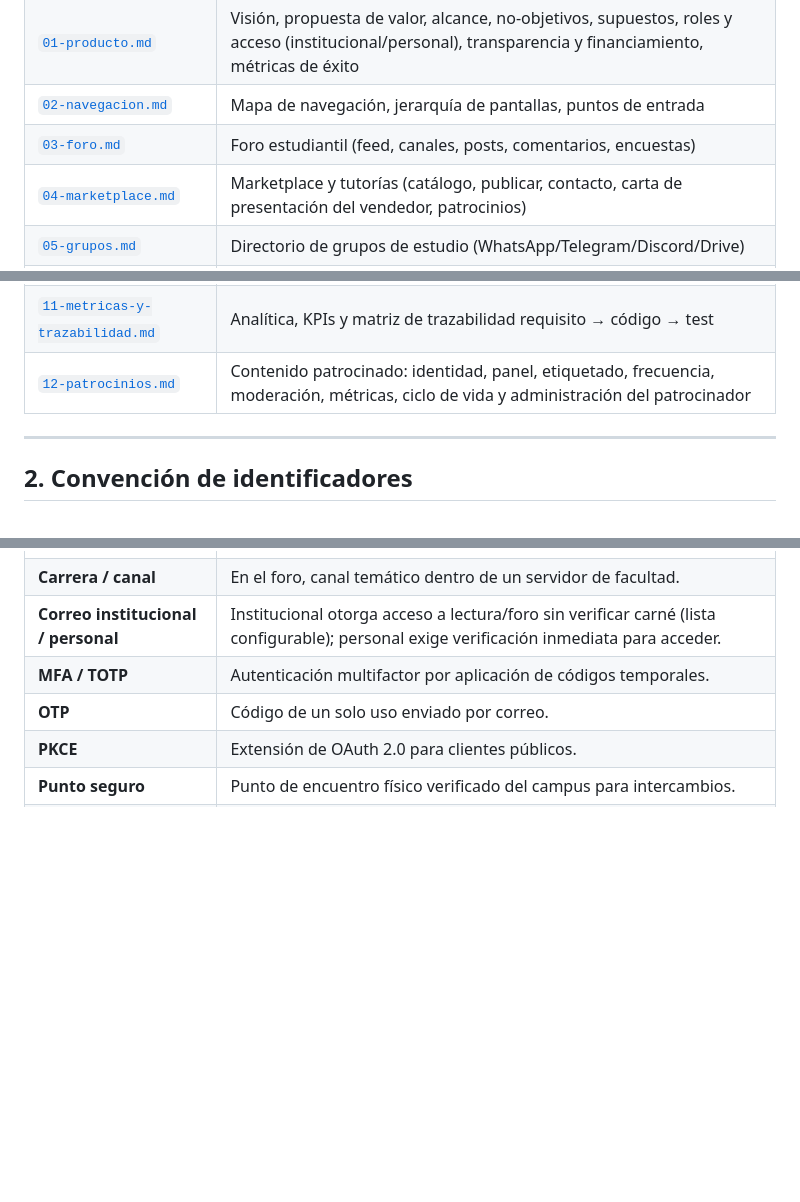
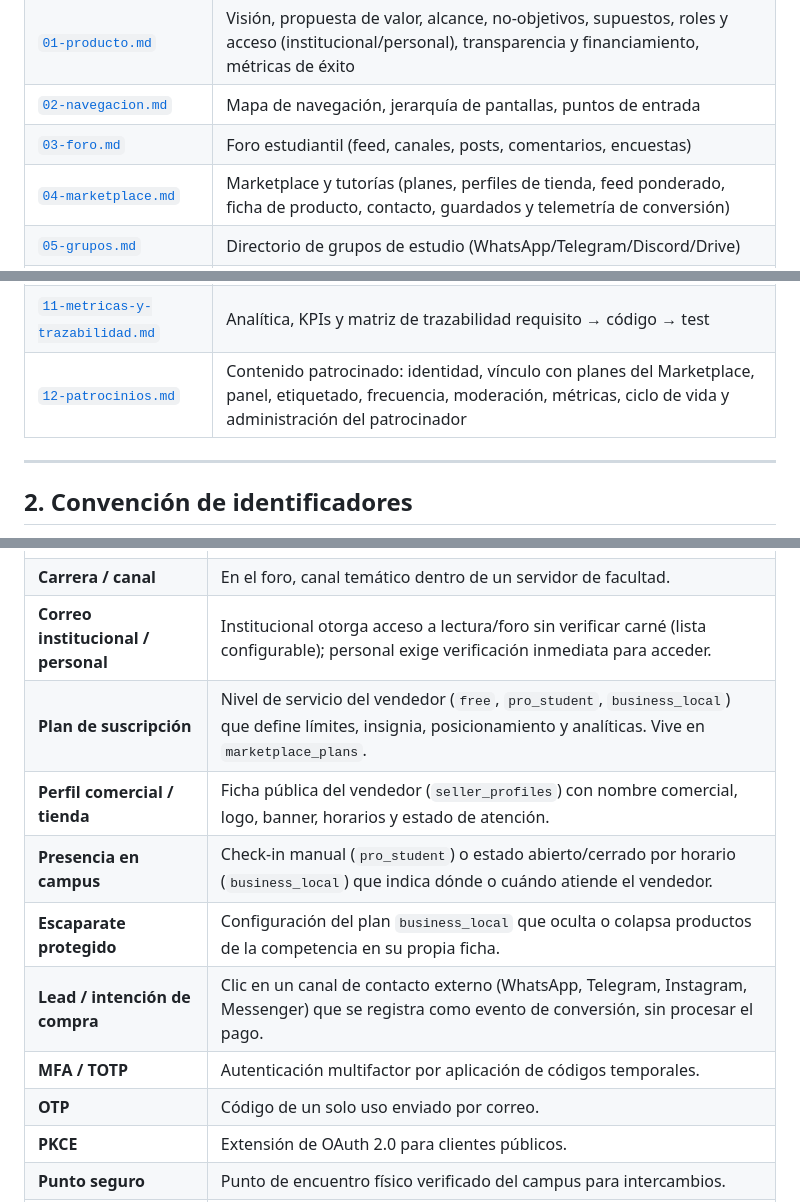
Before and after one commit to Trebol4Devop/Comunidad_USAC, a Markdown page: docs/ux/README.md, 3 parts joined by grey strips. GitHub-like rendering; blank space fills up the shorter version.

```diff
--- a/docs/ux/README.md
+++ b/docs/ux/README.md
@@ -25,7 +25,7 @@ uniforme (sección 3). Los requisitos son atómicos, verificables y trazables.
 | [`01-producto.md`](01-producto.md) | Visión, propuesta de valor, alcance, no-objetivos, supuestos, roles y acceso (institucional/personal), transparencia y financiamiento, métricas de éxito |
 | [`02-navegacion.md`](02-navegacion.md) | Mapa de navegación, jerarquía de pantallas, puntos de entrada |
 | [`03-foro.md`](03-foro.md) | Foro estudiantil (feed, canales, posts, comentarios, encuestas) |
-| [`04-marketplace.md`](04-marketplace.md) | Marketplace y tutorías (catálogo, publicar, contacto, carta de presentación del vendedor, patrocinios) |
+| [`04-marketplace.md`](04-marketplace.md) | Marketplace y tutorías (planes, perfiles de tienda, feed ponderado, ficha de producto, contacto, guardados y telemetría de conversión) |
 | [`05-grupos.md`](05-grupos.md) | Directorio de grupos de estudio (WhatsApp/Telegram/Discord/Drive) |
 | [`06-perfil-y-cuenta.md`](06-perfil-y-cuenta.md) | Perfil, alias, avatar, carné, vendedor externo, actividad propia, menú inicial de nuevos usuarios, intereses y tarjeta de presentación (visibilidad por campo) |
 | [`07-autenticacion.md`](07-autenticacion.md) | Login, registro, acceso por dominio de correo, OTP, recuperación, logout, MFA TOTP, SSO |
@@ -33,7 +33,7 @@ uniforme (sección 3). Los requisitos son atómicos, verificables y trazables.
 | [`09-sistema-diseno.md`](09-sistema-diseno.md) | Design tokens, componentes, temas claro/oscuro, breakpoints |
 | [`10-transversales.md`](10-transversales.md) | Errores, estados vacíos, red/offline, accesibilidad, i18n, rendimiento |
 | [`11-metricas-y-trazabilidad.md`](11-metricas-y-trazabilidad.md) | Analítica, KPIs y matriz de trazabilidad requisito → código → test |
-| [`12-patrocinios.md`](12-patrocinios.md) | Contenido patrocinado: identidad, panel, etiquetado, frecuencia, moderación, métricas, ciclo de vida y administración del patrocinador |
+| [`12-patrocinios.md`](12-patrocinios.md) | Contenido patrocinado: identidad, vínculo con planes del Marketplace, panel, etiquetado, frecuencia, moderación, métricas, ciclo de vida y administración del patrocinador |
 
 ---
 
@@ -115,6 +116,11 @@ Ver [`07-autenticacion.md`](07-autenticacion.md).
 | **AAL2 guard** | Capa que bloquea escritura/navegación hasta elevar la sesión con TOTP. |
 | **Carrera / canal** | En el foro, canal temático dentro de un servidor de facultad. |
 | **Correo institucional / personal** | Institucional otorga acceso a lectura/foro sin verificar carné (lista configurable); personal exige verificación inmediata para acceder. |
+| **Plan de suscripción** | Nivel de servicio del vendedor (`free`, `pro_student`, `business_local`) que define límites, insignia, posicionamiento y analíticas. Vive en `marketplace_plans`. |
+| **Perfil comercial / tienda** | Ficha pública del vendedor (`seller_profiles`) con nombre comercial, logo, banner, horarios y estado de atención. |
+| **Presencia en campus** | Check-in manual (`pro_student`) o estado abierto/cerrado por horario (`business_local`) que indica dónde o cuándo atiende el vendedor. |
+| **Escaparate protegido** | Configuración del plan `business_local` que oculta o colapsa productos de la competencia en su propia ficha. |
+| **Lead / intención de compra** | Clic en un canal de contacto externo (WhatsApp, Telegram, Instagram, Messenger) que se registra como evento de conversión, sin procesar el pago. |
 | **MFA / TOTP** | Autenticación multifactor por aplicación de códigos temporales. |
 | **OTP** | Código de un solo uso enviado por correo. |
 | **PKCE** | Extensión de OAuth 2.0 para clientes públicos. |
```
Also changed, not shown: other parts of docs/ux/README.md (+11 -10 lines), docs/ux/11-metricas-y-trazabilidad.md (+49 -15 lines).
